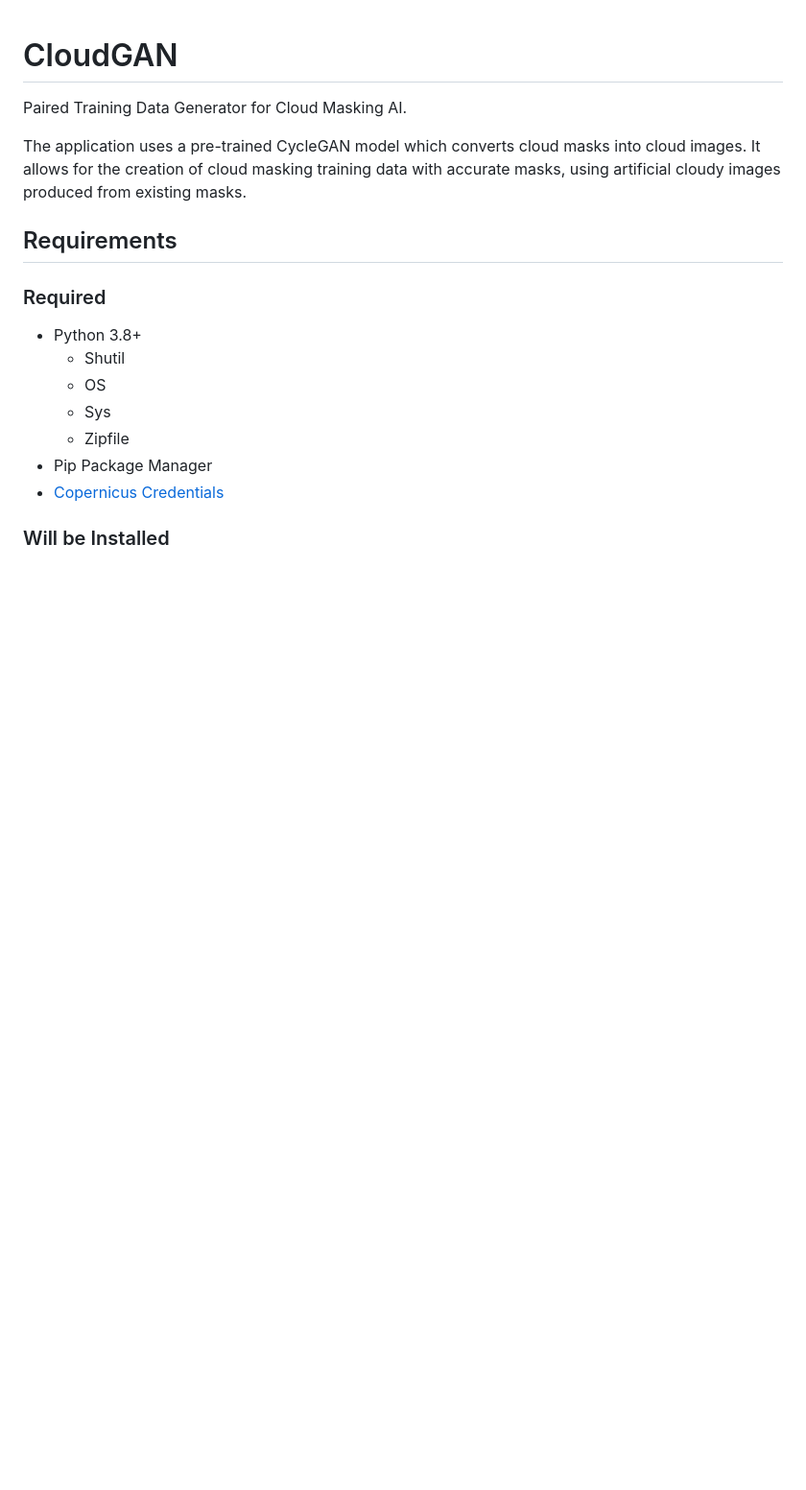
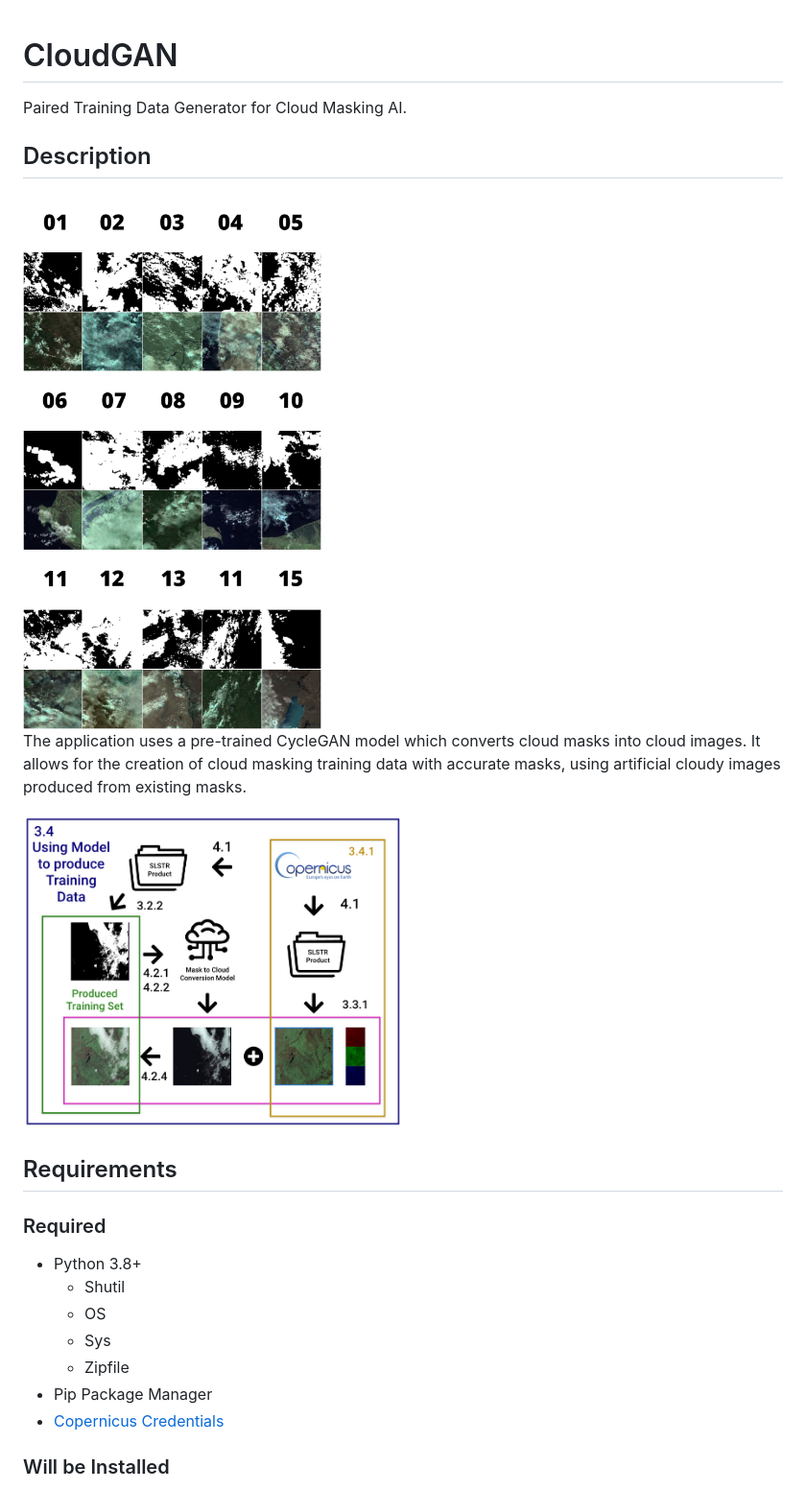
Before and after one commit to ganeshh123/cloudGAN, a Markdown page: README.md, the part around the change printed below. Shown: that part at 96% size. GitHub-like rendering; pictures changed too: docs/output_training_set.jpg (added), docs/workflow.jpg (added); blank space fills up the shorter version.

Commit message:
updated readme docs

```diff
--- a/README.md
+++ b/README.md
@@ -1,7 +1,13 @@
 # CloudGAN
 Paired Training Data Generator for Cloud Masking AI.
 
+## Description
+
+<img src="docs/output_training_set.jpg" alt="Output Training Set" width="400px" height="auto"/>
+
 The application uses a pre-trained CycleGAN model which converts cloud masks into cloud images. It allows for the creation of cloud masking training data with accurate masks, using artificial cloudy images produced from existing masks.
+
+<img src="docs/workflow.jpg" alt="Application Workflow" width="400px" height="auto"/>
 
 ## Requirements
 ### Required
```
Also changed, not shown: other parts of README.md (+4 -0 lines), docs/cloud_overlay.jpg (added), docs/model_conversion.jpg (added).
